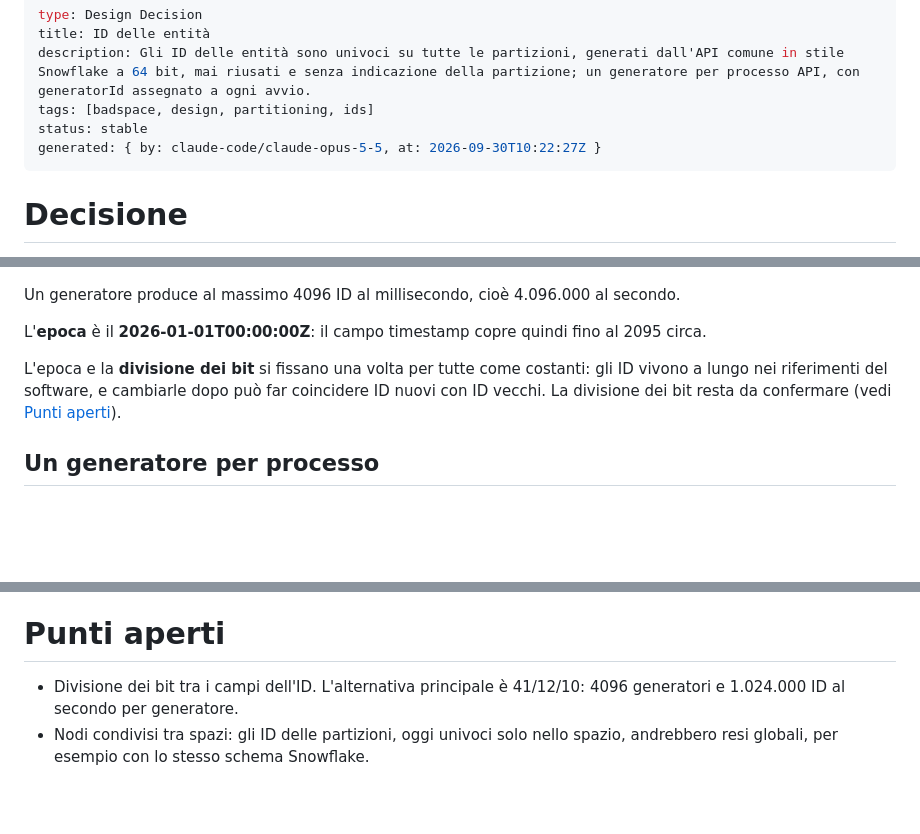
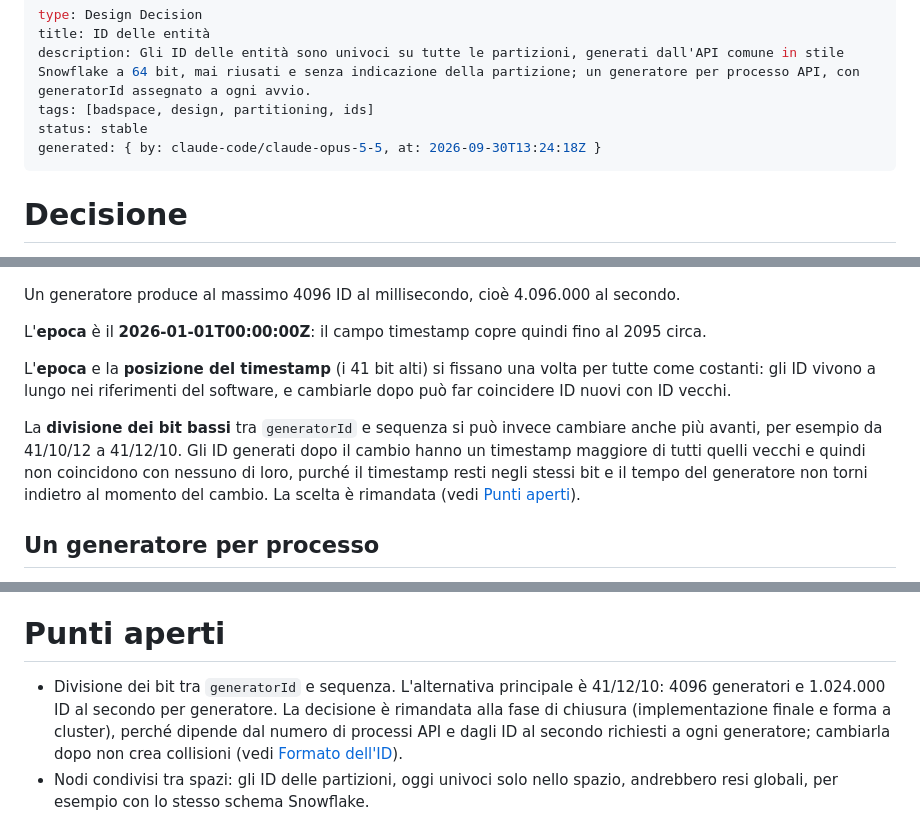
Before and after one commit to siculo/badspace, a Markdown page: okf-bundle/decisions/entity-ids.md, 3 parts joined by grey strips. GitHub-like rendering; blank space fills up the shorter version.

Commit message:
edit: divisione dei bit dell'ID rimandata alla fase di chiusura
Co-Authored-By: Claude Opus 5.5 <noreply@anthropic.com>

```diff
--- a/okf-bundle/decisions/entity-ids.md
+++ b/okf-bundle/decisions/entity-ids.md
@@ -4,7 +4,7 @@ title: ID delle entità
 description: Gli ID delle entità sono univoci su tutte le partizioni, generati dall'API comune in stile Snowflake a 64 bit, mai riusati e senza indicazione della partizione; un generatore per processo API, con generatorId assegnato a ogni avvio.
 tags: [badspace, design, partitioning, ids]
 status: stable
-generated: { by: claude-code/claude-opus-5-5, at: 2026-09-30T10:22:27Z }
+generated: { by: claude-code/claude-opus-5-5, at: 2026-09-30T13:24:18Z }
 ---
 
 # Decisione
@@ -44,10 +44,18 @@ Un generatore produce al massimo 4096 ID al millisecondo, cioè
 L'**epoca** è il **2026-01-01T00:00:00Z**: il campo timestamp copre
 quindi fino al 2095 circa.
 
-L'epoca e la **divisione dei bit** si fissano una volta per tutte
-come costanti: gli ID vivono a lungo nei riferimenti del software, e
-cambiarle dopo può far coincidere ID nuovi con ID vecchi. La divisione
-dei bit resta da confermare (vedi [Punti aperti](#punti-aperti)).
+L'**epoca** e la **posizione del timestamp** (i 41 bit alti) si
+fissano una volta per tutte come costanti: gli ID vivono a lungo nei
+riferimenti del software, e cambiarle dopo può far coincidere ID nuovi
+con ID vecchi.
+
+La **divisione dei bit bassi** tra `generatorId` e sequenza si può
+invece cambiare anche più avanti, per esempio da 41/10/12 a 41/12/10.
+Gli ID generati dopo il cambio hanno un timestamp maggiore di tutti
+quelli vecchi e quindi non coincidono con nessuno di loro, purché il
+timestamp resti negli stessi bit e il tempo del generatore non torni
+indietro al momento del cambio. La scelta è rimandata (vedi [Punti
+aperti](#punti-aperti)).
 
 ## Un generatore per processo
 
@@ -113,8 +121,13 @@ fidano degli ID ricevuti, di entità e di partizioni.
 
 # Punti aperti
 
-- Divisione dei bit tra i campi dell'ID. L'alternativa principale è
-  41/12/10: 4096 generatori e 1.024.000 ID al secondo per generatore.
+- Divisione dei bit tra `generatorId` e sequenza. L'alternativa
+  principale è 41/12/10: 4096 generatori e 1.024.000 ID al secondo
+  per generatore. La decisione è rimandata alla fase di chiusura
+  (implementazione finale e forma a cluster), perché dipende dal
+  numero di processi API e dagli ID al secondo richiesti a ogni
+  generatore; cambiarla dopo non crea collisioni (vedi [Formato
+  dell'ID](#formato-dellid)).
 - Nodi condivisi tra spazi: gli ID delle partizioni, oggi univoci solo
   nello spazio, andrebbero resi globali, per esempio con lo stesso
   schema Snowflake.
```
Also changed, not shown: TODO.md (+2 -6 lines), okf-bundle/log.md (+1 -0 lines).
